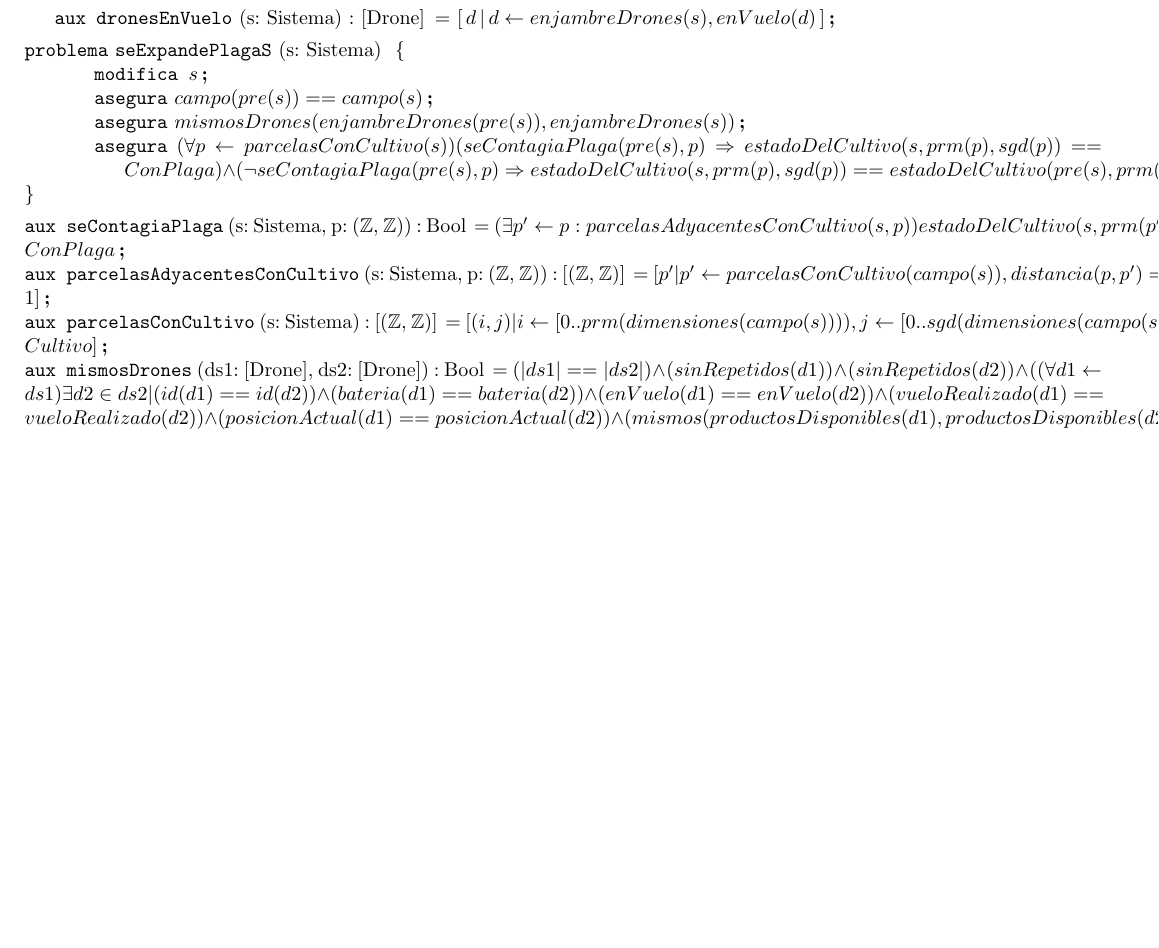
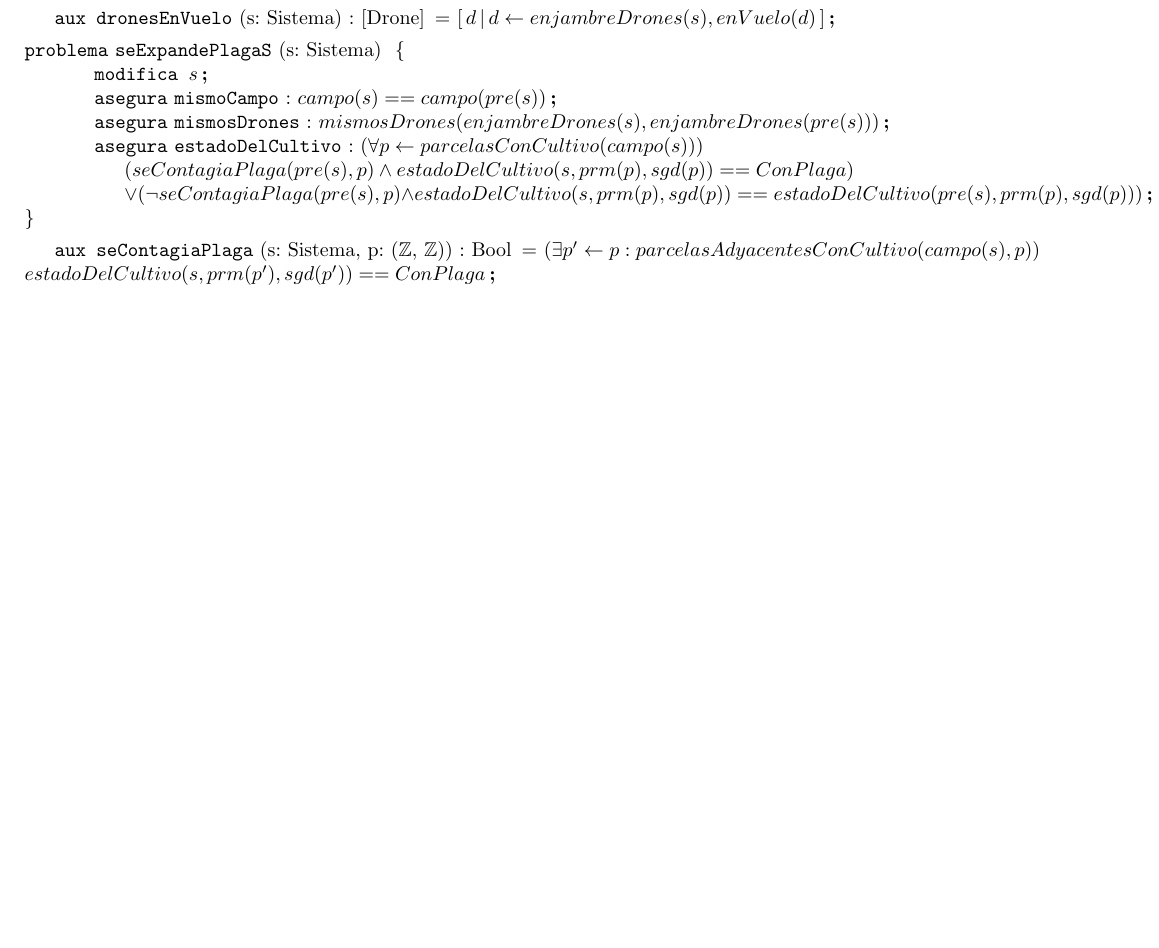
Before and after one commit to Pgarrett/Algo1TPE, a LaTeX document (template/individualSolutions/19seExpandePlagaS.tex): part of the page, cut so that both start at the same text. Compiled offline with pdfLaTeX.

Commit message:
Reemplazo -> and por or and (es mas claro)

```diff
--- a/template/individualSolutions/19seExpandePlagaS.tex
+++ b/template/individualSolutions/19seExpandePlagaS.tex
@@ -24,18 +24,12 @@
 
 \begin{problema}{seExpandePlagaS}{s: Sistema}{}
 \modifica{s}
-\asegura{campo(pre(s)) == campo(s)}
-\asegura{mismosDrones(enjambreDrones(pre(s)), enjambreDrones(s))}
-\asegura{(\forall {p} \selec {parcelasConCultivo(s)}) (seContagiaPlaga(pre(s), p) \Rightarrow estadoDelCultivo(s, prm(p), sgd(p)) == ConPlaga) \land (\neg seContagiaPlaga(pre(s), p) \Rightarrow estadoDelCultivo(s, prm(p), sgd(p)) == estadoDelCultivo(pre(s), prm(p), sgd(p)))}
+\asegura[mismoCampo]{campo(s) == campo(pre(s))}
+\asegura[mismosDrones]{mismosDrones(enjambreDrones(s), enjambreDrones(pre(s)))}
+\asegura[estadoDelCultivo]{(\forall {p} \selec {parcelasConCultivo(campo(s))}) \\ (seContagiaPlaga(pre(s), p) \land estadoDelCultivo(s, prm(p), sgd(p)) == ConPlaga) \\ \lor (\neg seContagiaPlaga(pre(s), p) \land estadoDelCultivo(s, prm(p), sgd(p)) == estadoDelCultivo(pre(s), prm(p), sgd(p)))}
 \end{problema}
 
-\noindent \aux{seContagiaPlaga}{s: Sistema, p: (\ent, \ent)}{Bool}{(\exists p' \selec p:parcelasAdyacentesConCultivo(s, p)) estadoDelCultivo(s, prm(p'), sgd(p')) == ConPlaga}
-
-\noindent \aux{parcelasAdyacentesConCultivo}{s: Sistema, p: (\ent, \ent)}{[(\ent, \ent)]}{[p' | p' \selec parcelasConCultivo(campo(s)), distancia(p, p') == 1]}
-
-\noindent \aux{parcelasConCultivo}{s: Sistema}{[(\ent, \ent)]}{[(i,j) | i \selec [0..prm(dimensiones(campo(s)))), j \selec [0..sgd(dimensiones(campo(s)))), contenido(campo(s), prm(p'), sgd(p')) == Cultivo]}
-
-\noindent \aux{mismosDrones}{ds1: [Drone], ds2: [Drone]}{Bool}{(|ds1| == |ds2|) \land (sinRepetidos(d1)) \land (sinRepetidos(d2)) \land ((\forall d1 \selec ds1) \exists d2 \in ds2 | (id(d1) == id(d2)) \land (bateria(d1) == bateria(d2)) \land (enVuelo(d1) == enVuelo(d2)) \land (vueloRealizado(d1) == vueloRealizado(d2)) \land (posicionActual(d1) == posicionActual(d2)) \land (mismos(productosDisponibles(d1),  productosDisponibles(d2))))}
+\aux{seContagiaPlaga}{s: Sistema, p: (\ent, \ent)}{Bool}{(\exists p' \selec p:parcelasAdyacentesConCultivo(campo(s), p)) \\ estadoDelCultivo(s, prm(p'), sgd(p')) == ConPlaga}
 
 %\section{Funciones Auxiliares}
 
```
